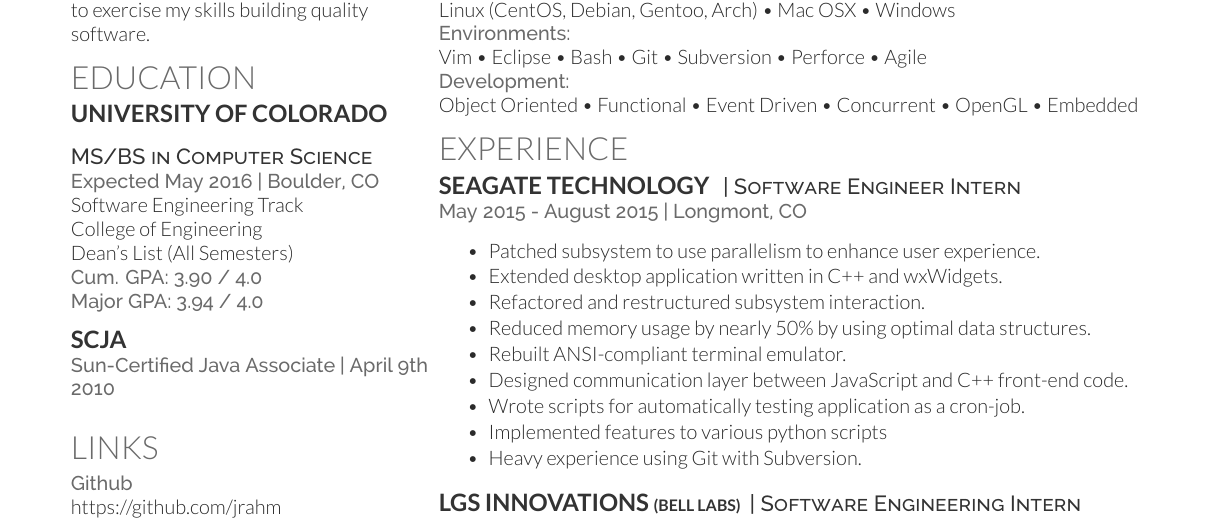
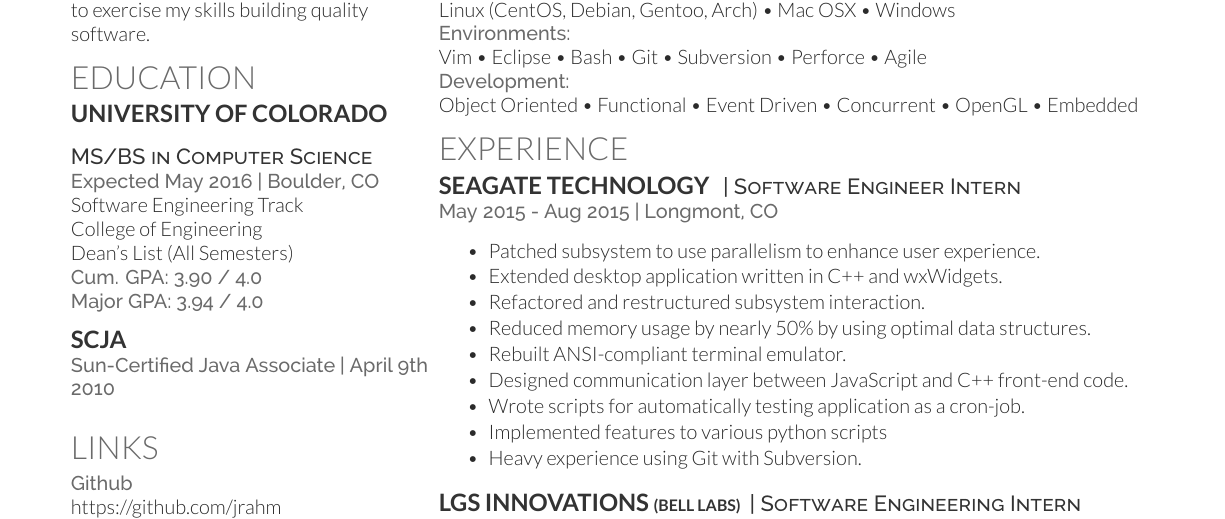
Before and after one commit to jrahm/resume, a LaTeX CV (resume.tex): part of the page, cut so that both start at the same text. Compiled offline with XeLaTeX.

Commit message:
August -> Aug

```diff
--- a/resume.tex
+++ b/resume.tex
@@ -157,7 +157,7 @@
 \section{Experience}
 \runsubsection{Seagate Technology}
 \descript{| Software Engineer Intern}
-\location{May 2015 - August 2015 | Longmont, CO}
+\location{May 2015 - Aug 2015 | Longmont, CO}
 \vspace{\topsep} % Hacky fix for awkward extra vertical space
 \vspace{\topsep} % Hacky fix for awkward extra vertical space
 \begin{tightitemize}
```
